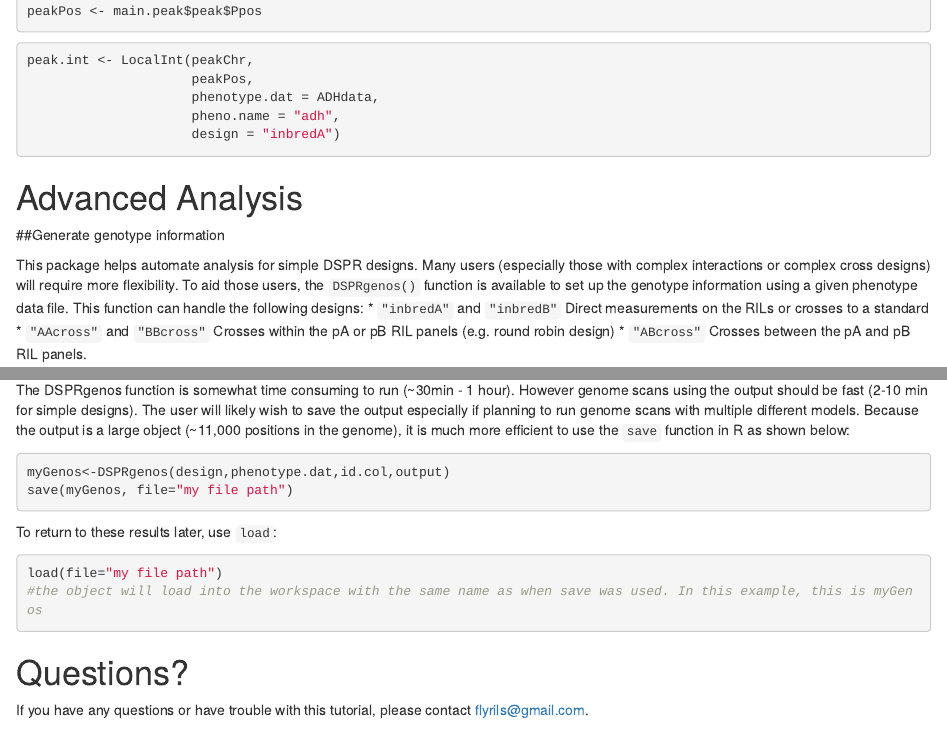
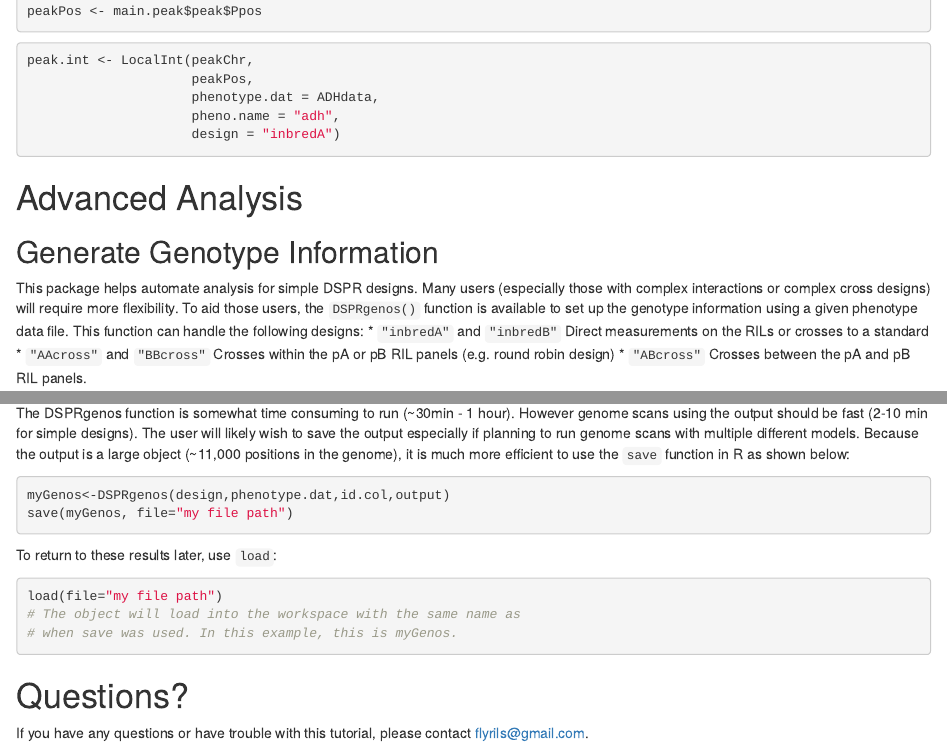
Before and after one commit to egking/DSPRqtl, an R Markdown document (inst/doc/DSPRqtl-intro.Rmd): the page in a window 1100 px wide, from 7030 px down, and a second part further down, joined at a grey line. Rendered offline with R 4.5, knitr and Pandoc, with nearby package versions.

Commit message:
Working on vignette.
- Add header.tex for pandoc conversion.
- Edit make_tutorial script
- Small fixes to vignette Rmd

````diff
--- a/inst/doc/DSPRqtl-intro.Rmd
+++ b/inst/doc/DSPRqtl-intro.Rmd
@@ -297,7 +297,7 @@ peak.int <- LocalInt(peakChr,
 
 # Advanced Analysis
 
-##Generate genotype information
+## Generate Genotype Information
 
 This package helps automate analysis for simple DSPR designs. Many users (especially those with complex interactions or complex cross designs) will require more flexibility. To aid those users, the `DSPRgenos()` function is available to set up the genotype information using a given phenotype data file. This function can handle the following designs:
 * `"inbredA"` and `"inbredB"` Direct measurements on the RILs or crosses to a standard
@@ -333,7 +333,8 @@ save(myGenos, file="my file path")
 To return to these results later, use `load`:
 ```{r eval=FALSE}
 load(file="my file path")
-#the object will load into the workspace with the same name as when save was used. In this example, this is myGenos
+# The object will load into the workspace with the same name as
+# when save was used. In this example, this is myGenos.
 ```
 
 
````
Also changed, not shown: inst/doc/DSPRqtl-intro.pdf, inst/doc/header.tex (added), 2 other files.
